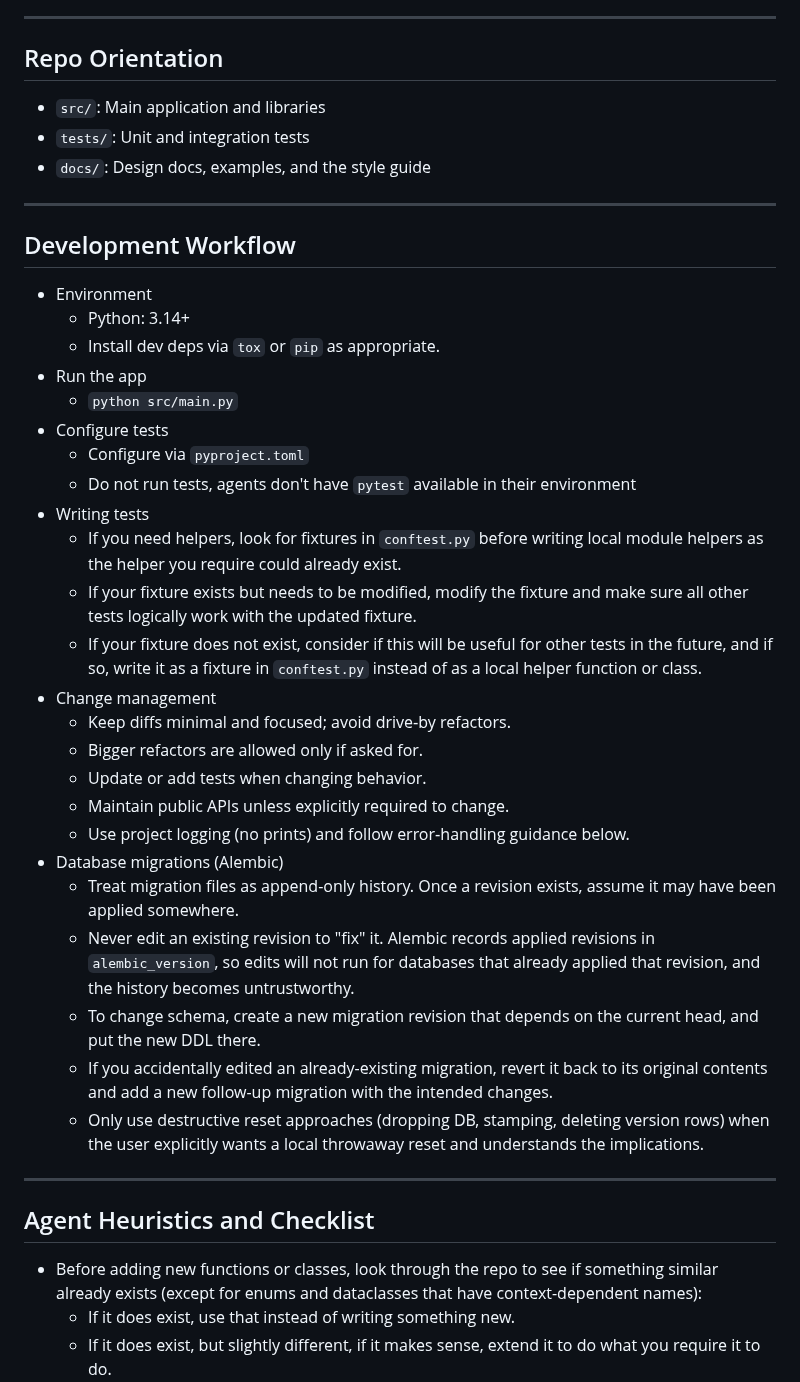
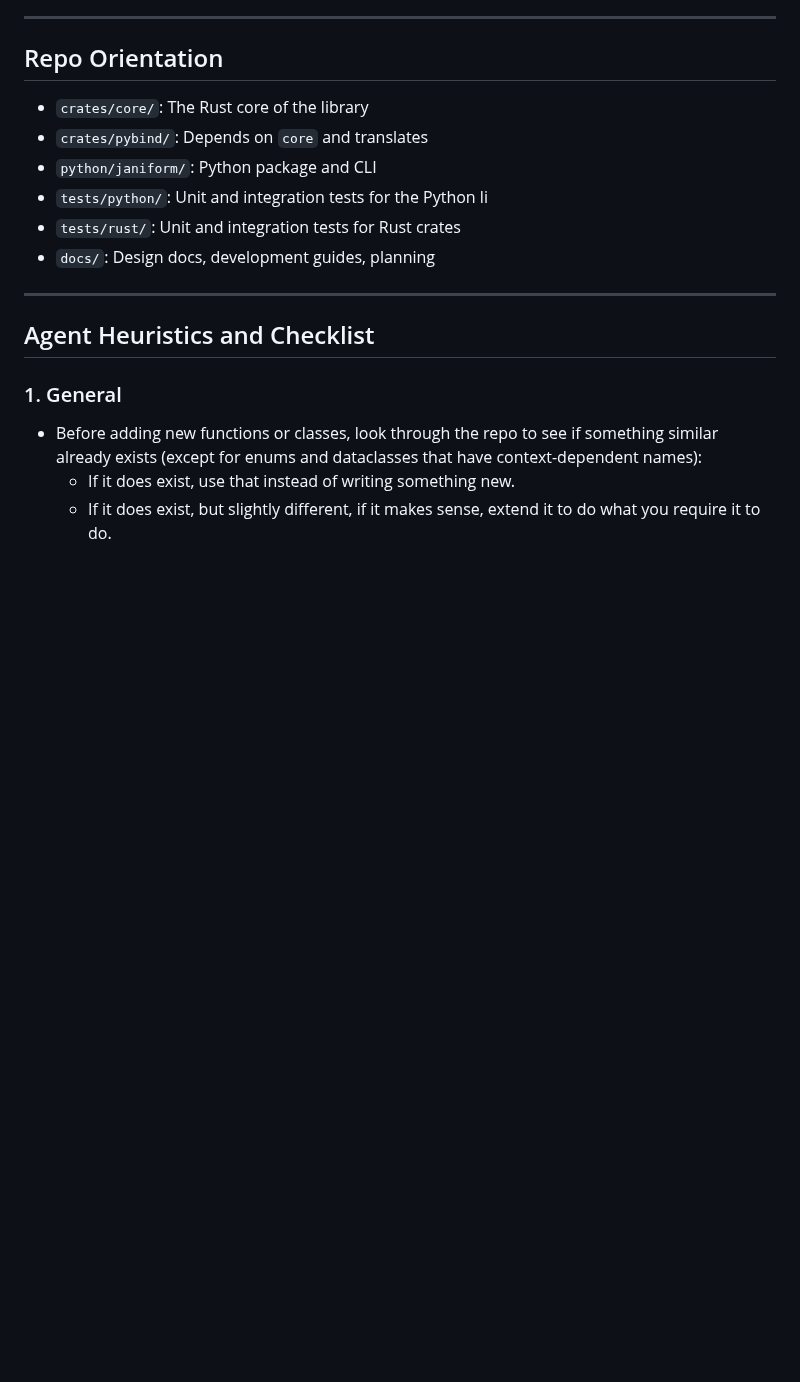
Before and after one commit to lejmer/janiform, a Markdown page: AGENTS.md, the part around one of its changes. Rendered like a GitHub page; blank space fills up the shorter version.

```diff
--- a/AGENTS.md
+++ b/AGENTS.md
@@ -13,41 +13,17 @@ This document provides instructions and guardrails for AI coding agents (and hum
 ---
 
 ## Repo Orientation
-- `src/`: Main application and libraries
-- `tests/`: Unit and integration tests
-- `docs/`: Design docs, examples, and the style guide
-
----
-
-## Development Workflow
-- Environment
-  - Python: 3.14+
-  - Install dev deps via `tox` or `pip` as appropriate.
-- Run the app
-  - `python src/main.py`
-- Configure tests
-  - Configure via `pyproject.toml`
-  - Do not run tests, agents don't have `pytest` available in their environment
-- Writing tests
-  - If you need helpers, look for fixtures in `conftest.py` before writing local module helpers as the helper you require could already exist.
-  - If your fixture exists but needs to be modified, modify the fixture and make sure all other tests logically work with the updated fixture.
-  - If your fixture does not exist, consider if this will be useful for other tests in the future, and if so, write it as a fixture in `conftest.py` instead of as a local helper function or class.
-- Change management
-  - Keep diffs minimal and focused; avoid drive‑by refactors.
-  - Bigger refactors are allowed only if asked for.
-  - Update or add tests when changing behavior.
-  - Maintain public APIs unless explicitly required to change.
-  - Use project logging (no prints) and follow error‑handling guidance below.
-- Database migrations (Alembic)
-  - Treat migration files as append-only history. Once a revision exists, assume it may have been applied somewhere.
-  - Never edit an existing revision to "fix" it. Alembic records applied revisions in `alembic_version`, so edits will not run for databases that already applied that revision, and the history becomes untrustworthy.
-  - To change schema, create a new migration revision that depends on the current head, and put the new DDL there.
-  - If you accidentally edited an already-existing migration, revert it back to its original contents and add a new follow-up migration with the intended changes.
-  - Only use destructive reset approaches (dropping DB, stamping, deleting version rows) when the user explicitly wants a local throwaway reset and understands the implications.
+- `crates/core/`: The Rust core of the library
+- `crates/pybind/`: Depends on `core` and translates
+- `python/janiform/`: Python package and CLI
+- `tests/python/`: Unit and integration tests for the Python li
+- `tests/rust/`: Unit and integration tests for Rust crates
+- `docs/`: Design docs, development guides, planning
 
 ---
 
 ## Agent Heuristics and Checklist
+### 1. General
 - Before adding new functions or classes, look through the repo to see if something similar already exists (except for enums and dataclasses that have context-dependent names):
   - If it does exist, use that instead of writing something new.
   - If it does exist, but slightly different, if it makes sense, extend it to do what you require it to do.
```
Also changed, not shown: other parts of AGENTS.md (+102 -6 lines).
